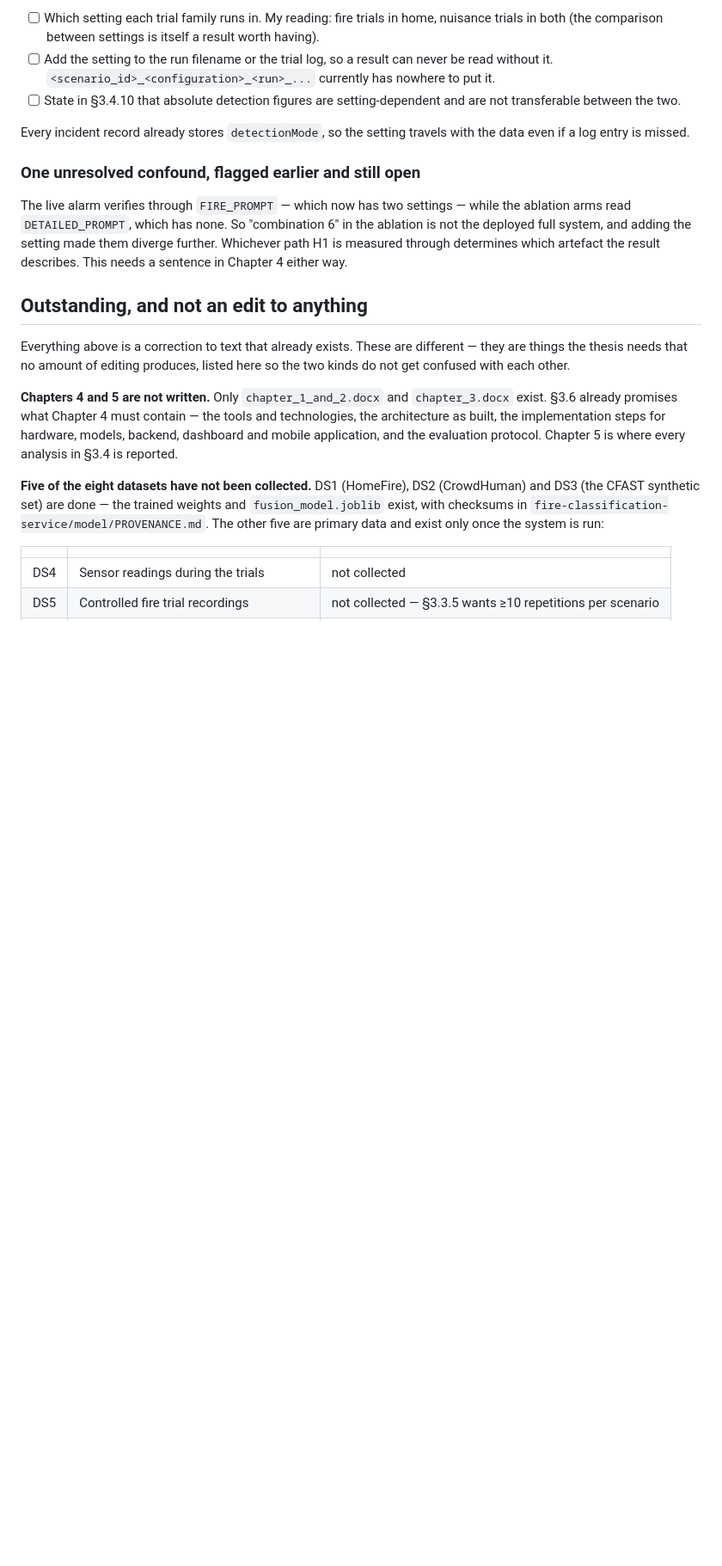
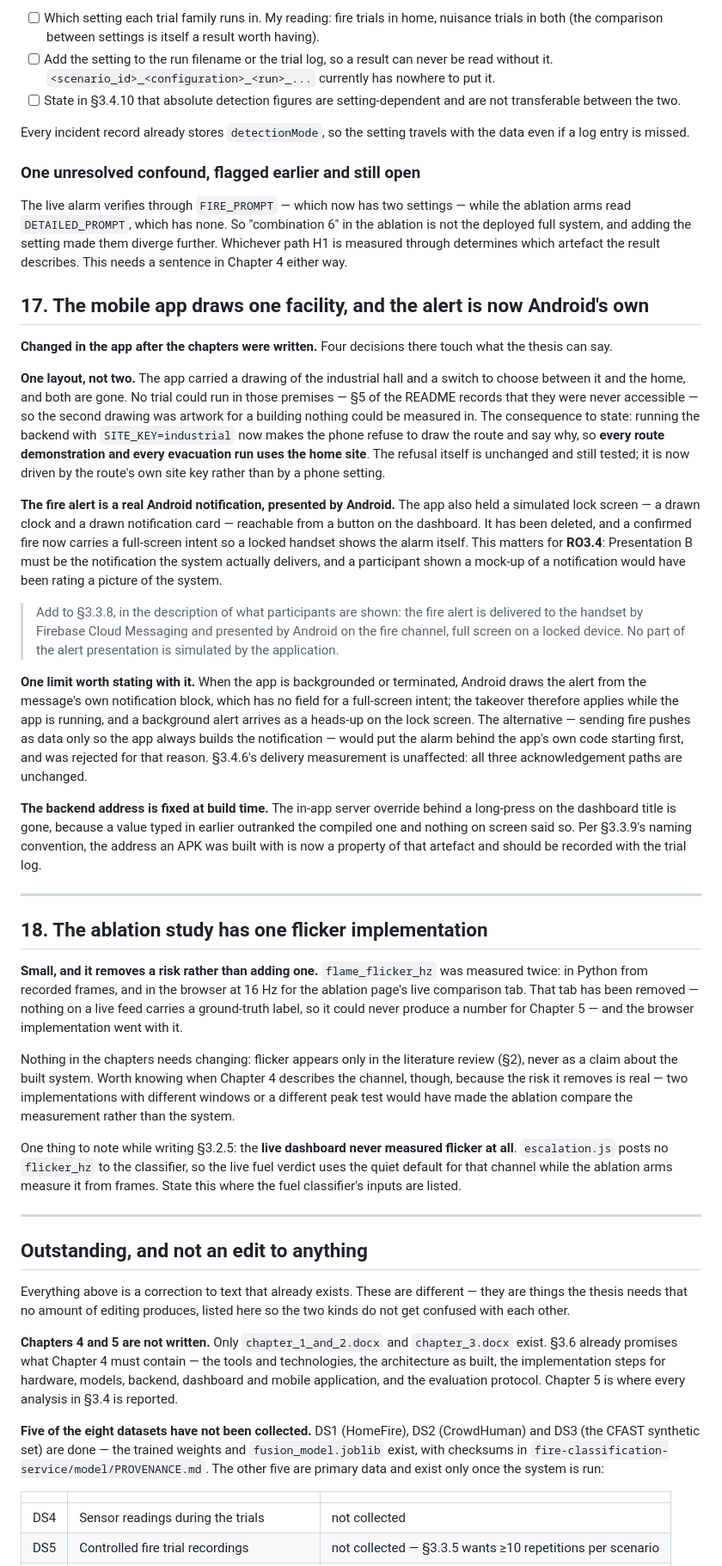
Before and after one commit to Hansani366/fire_detection_and_classification_web_app, a Markdown page: THESIS_CHANGES.md, the part around one of its changes. Shown at 86% size. GitHub-like rendering; blank space fills up the shorter version.

Commit message:
Record the mobile app changes and the single flicker measurement

```diff
--- a/THESIS_CHANGES.md
+++ b/THESIS_CHANGES.md
@@ -522,6 +523,68 @@ ablation arms read `DETAILED_PROMPT`, which has none. So "combination 6" in the
 not the deployed full system, and adding the setting made them diverge further. Whichever
 path H1 is measured through determines which artefact the result describes. This needs a
 sentence in Chapter 4 either way.
+
+## 17. The mobile app draws one facility, and the alert is now Android's own
+
+**Changed in the app after the chapters were written.** Four decisions there touch what the
+thesis can say.
+
+**One layout, not two.** The app carried a drawing of the industrial hall and a switch to
+choose between it and the home, and both are gone. No trial could run in those premises —
+§5 of the README records that they were never accessible — so the second drawing was artwork
+for a building nothing could be measured in. The consequence to state: running the backend
+with `SITE_KEY=industrial` now makes the phone refuse to draw the route and say why, so
+**every route demonstration and every evacuation run uses the home site**. The refusal itself
+is unchanged and still tested; it is now driven by the route's own site key rather than by a
+phone setting.
+
+**The fire alert is a real Android notification, presented by Android.** The app also held a
+simulated lock screen — a drawn clock and a drawn notification card — reachable from a button
+on the dashboard. It has been deleted, and a confirmed fire now carries a full-screen intent
+so a locked handset shows the alarm itself. This matters for **RO3.4**: Presentation B must be
+the notification the system actually delivers, and a participant shown a mock-up of a
+notification would have been rating a picture of the system.
+
+> Add to §3.3.8, in the description of what participants are shown: the fire alert is
+> delivered to the handset by Firebase Cloud Messaging and presented by Android on the fire
+> channel, full screen on a locked device. No part of the alert presentation is simulated by
+> the application.
+
+**One limit worth stating with it.** When the app is backgrounded or terminated, Android draws
+the alert from the message's own notification block, which has no field for a full-screen
+intent; the takeover therefore applies while the app is running, and a background alert
+arrives as a heads-up on the lock screen. The alternative — sending fire pushes as data only
+so the app always builds the notification — would put the alarm behind the app's own code
+starting first, and was rejected for that reason. §3.4.6's delivery measurement is unaffected:
+all three acknowledgement paths are unchanged.
+
+**The backend address is fixed at build time.** The in-app server override behind a long-press
+on the dashboard title is gone, because a value typed in earlier outranked the compiled one
+and nothing on screen said so. Per §3.3.9's naming convention, the address an APK was built
+with is now a property of that artefact and should be recorded with the trial log.
+
+---
+
+## 18. The ablation study has one flicker implementation
+
+**Small, and it removes a risk rather than adding one.** `flame_flicker_hz` was measured twice:
+in Python from recorded frames, and in the browser at 16 Hz for the ablation page's live
+comparison tab. That tab has been removed — nothing on a live feed carries a ground-truth
+label, so it could never produce a number for Chapter 5 — and the browser implementation went
+with it.
+
+Nothing in the chapters needs changing: flicker appears only in the literature review
+(§2), never as a claim about the built system. Worth knowing when Chapter 4 describes the
+channel, though, because the risk it removes is real — two implementations with different
+windows or a different peak test would have made the ablation compare the measurement rather
+than the system.
+
+One thing to note while writing §3.2.5: the **live dashboard never measured flicker at all**.
+`escalation.js` posts no `flicker_hz` to the classifier, so the live fuel verdict uses the
+quiet default for that channel while the ablation arms measure it from frames. State this
+where the fuel classifier's inputs are listed.
+
+---
 
 ## Outstanding, and not an edit to anything
 
```
Also changed, not shown: other parts of THESIS_CHANGES.md (+3 -2 lines).
